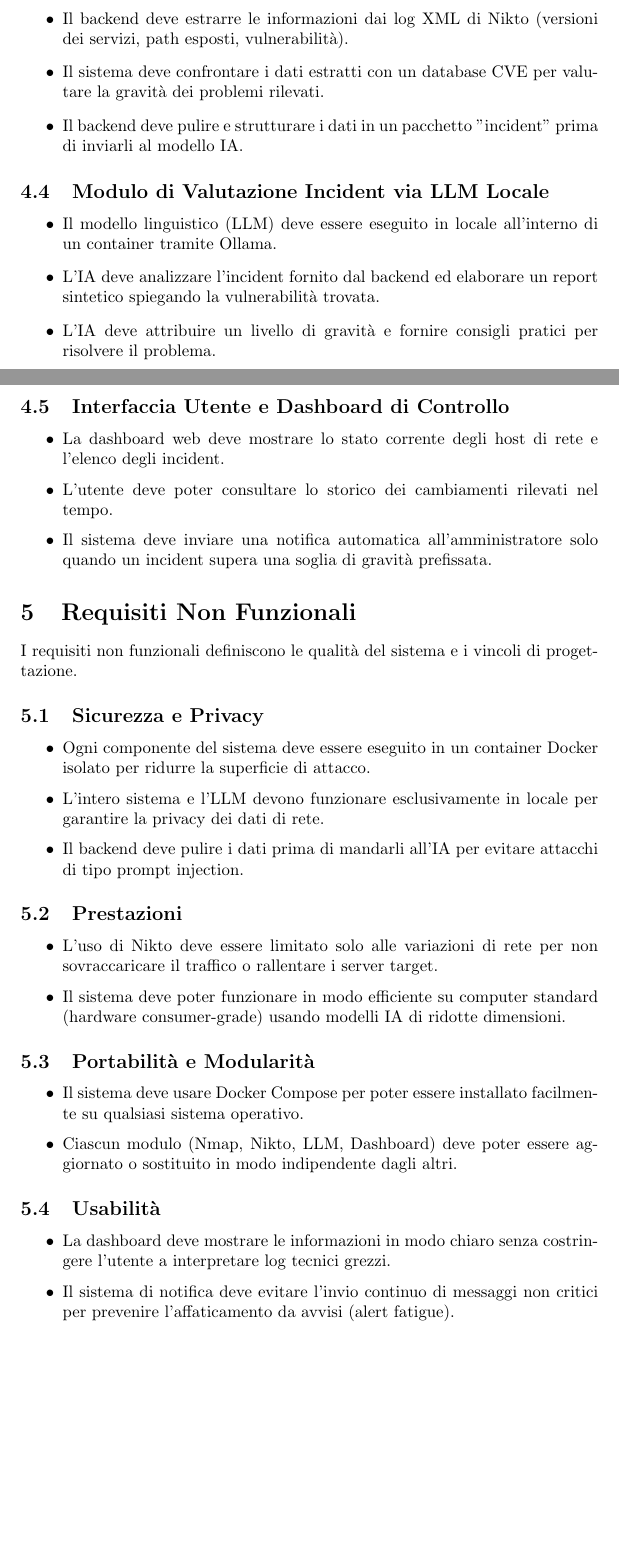
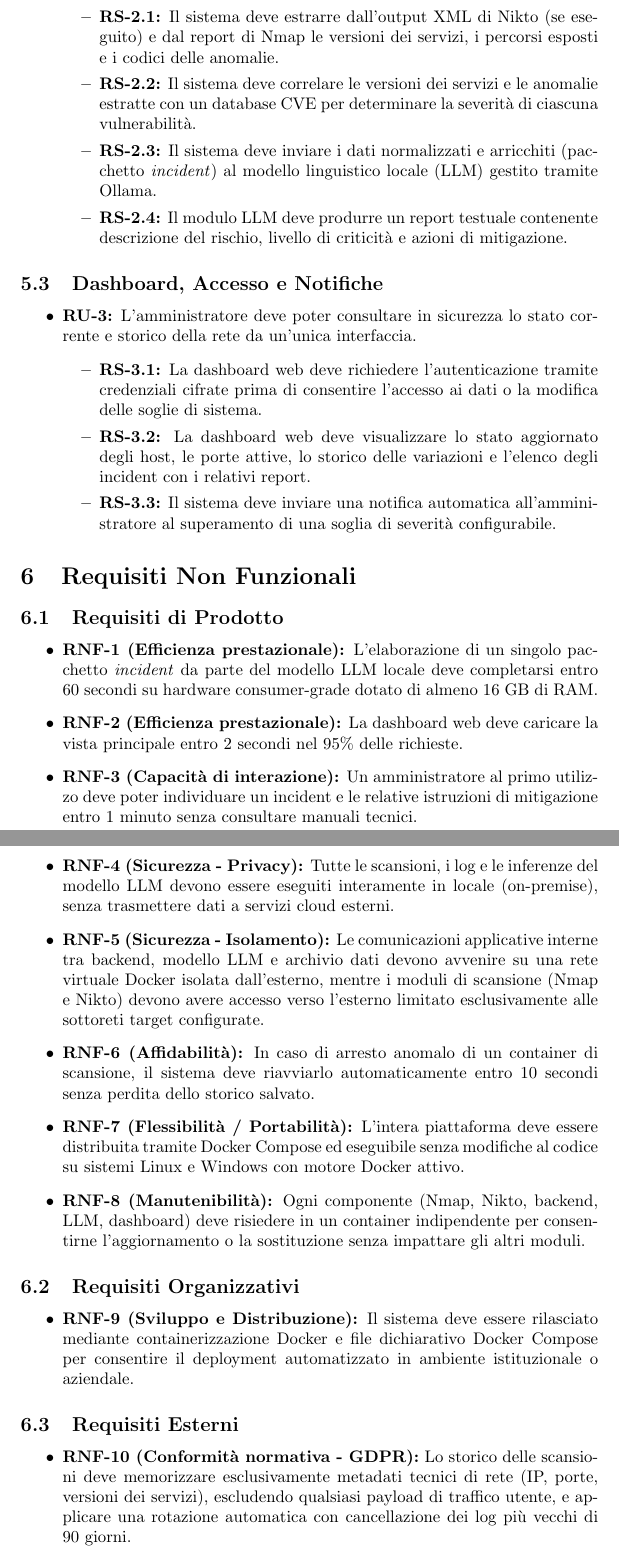
Before and after one commit to Luke9805/ChyberDashLatex, a LaTeX paper (main.tex): two parts of pages 8 and 9 of 11 before the commit and two parts of pages 9 and 10 of 12 after it, joined at a grey line, cut so that both start at the same text, the shorter picture padded with empty space. Compiled offline with pdfLaTeX.

Commit message:
Aggiunta quasi definitiva requisiti funzionali e non

```diff
--- a/main.tex
+++ b/main.tex
@@ -166,54 +178,47 @@ I requisiti funzionali definiscono cosa deve fare il sistema e come devono inter
+        \item \textbf{RS-2.1:} Il sistema deve estrarre dall'output XML di Nikto (se eseguito) e dal report di Nmap le versioni dei servizi, i percorsi esposti e i codici delle anomalie.
+        \item \textbf{RS-2.2:} Il sistema deve correlare le versioni dei servizi e le anomalie estratte con un database CVE per determinare la severità di ciascuna vulnerabilità.
+        \item \textbf{RS-2.3:} Il sistema deve inviare i dati normalizzati e arricchiti (pacchetto \textit{incident}) al modello linguistico locale (LLM) gestito tramite Ollama.
+        \item \textbf{RS-2.4:} Il modulo LLM deve produrre un report testuale contenente descrizione del rischio, livello di criticità e azioni di mitigazione.
+    \end{itemize}
 \end{itemize}
 
-\subsection{Parsing delle Informazioni e Controllo Database CVE}
+\subsection{Dashboard, Accesso e Notifiche}
 \begin{itemize}
-    \item Il backend deve estrarre le informazioni dai log XML di Nikto (versioni dei servizi, path esposti, vulnerabilità).
-    \item Il sistema deve confrontare i dati estratti con un database CVE per valutare la gravità dei problemi rilevati.
-    \item Il backend deve pulire e strutturare i dati in un pacchetto "incident" prima di inviarli al modello IA.
+    \item \textbf{RU-3:} L'amministratore deve poter consultare in sicurezza lo stato corrente e storico della rete da un'unica interfaccia.
+    \begin{itemize}
+        \item \textbf{RS-3.1:} La dashboard web deve richiedere l'autenticazione tramite credenziali cifrate prima di consentire l'accesso ai dati o la modifica delle soglie di sistema.
+        \item \textbf{RS-3.2:} La dashboard web deve visualizzare lo stato aggiornato degli host, le porte attive, lo storico delle variazioni e l'elenco degli incident con i relativi report.
+        \item \textbf{RS-3.3:} Il sistema deve inviare una notifica automatica all'amministratore al superamento di una soglia di severità configurabile.
+    \end{itemize}
 \end{itemize}
 
-\subsection{Modulo di Valutazione Incident via LLM Locale}
+\section{Requisiti Non Funzionali}
+
+\subsection{Requisiti di Prodotto}
 \begin{itemize}
-    \item Il modello linguistico (LLM) deve essere eseguito in locale all'interno di un container tramite Ollama.
-    \item L'IA deve analizzare l'incident fornito dal backend ed elaborare un report sintetico spiegando la vulnerabilità trovata.
-    \item L'IA deve attribuire un livello di gravità e fornire consigli pratici per risolvere il problema.
+    \item \textbf{RNF-1 (Efficienza prestazionale):} L'elaborazione di un singolo pacchetto \textit{incident} da parte del modello LLM locale deve completarsi entro 60 secondi su hardware consumer-grade dotato di almeno 16 GB di RAM.
+    \item \textbf{RNF-2 (Efficienza prestazionale):} La dashboard web deve caricare la vista principale entro 2 secondi nel 95\% delle richieste.
+    \item \textbf{RNF-3 (Capacità di interazione):} Un amministratore al primo utilizzo deve poter individuare un incident e le relative istruzioni di mitigazione entro 1 minuto senza consultare manuali tecnici.
+    \item \textbf{RNF-4 (Sicurezza - Privacy):} Tutte le scansioni, i log e le inferenze del modello LLM devono essere eseguiti interamente in locale (on-premise), senza trasmettere dati a servizi cloud esterni.
+    \item \textbf{RNF-5 (Sicurezza - Isolamento):} Le comunicazioni applicative interne tra backend, modello LLM e archivio dati devono avvenire su una rete virtuale Docker isolata dall'esterno, mentre i moduli di scansione (Nmap e Nikto) devono avere accesso verso l'esterno limitato esclusivamente alle sottoreti target configurate.
+    \item \textbf{RNF-6 (Affidabilità):} In caso di arresto anomalo di un container di scansione, il sistema deve riavviarlo automaticamente entro 10 secondi senza perdita dello storico salvato.
+    \item \textbf{RNF-7 (Flessibilità / Portabilità):} L'intera piattaforma deve essere distribuita tramite Docker Compose ed eseguibile senza modifiche al codice su sistemi Linux e Windows con motore Docker attivo.
+    \item \textbf{RNF-8 (Manutenibilità):} Ogni componente (Nmap, Nikto, backend, LLM, dashboard) deve risiedere in un container indipendente per consentirne l'aggiornamento o la sostituzione senza impattare gli altri moduli.
 \end{itemize}
 
-\subsection{Interfaccia Utente e Dashboard di Controllo}
+\subsection{Requisiti Organizzativi}
 \begin{itemize}
-    \item La dashboard web deve mostrare lo stato corrente degli host di rete e l'elenco degli incident.
-    \item L'utente deve poter consultare lo storico dei cambiamenti rilevati nel tempo.
-    \item Il sistema deve inviare una notifica automatica all'amministratore solo quando un incident supera una soglia di gravità prefissata.
+    \item \textbf{RNF-9 (Sviluppo e Distribuzione):} Il sistema deve essere rilasciato mediante containerizzazione Docker e file dichiarativo Docker Compose per consentire il deployment automatizzato in ambiente istituzionale o aziendale.
+\end{itemize}
+
+\subsection{Requisiti Esterni}
+\begin{itemize}
+    \item \textbf{RNF-10 (Conformità normativa - GDPR):} Lo storico delle scansioni deve memorizzare esclusivamente metadati tecnici di rete (IP, porte, versioni dei servizi), escludendo qualsiasi payload di traffico utente, e applicare una rotazione automatica con cancellazione dei log più vecchi di 90 giorni.
 \end{itemize}
 
 
-\section{Requisiti Non Funzionali}
-I requisiti non funzionali definiscono le qualità del sistema e i vincoli di progettazione.
+\newpage
 
-\subsection{Sicurezza e Privacy}
-\begin{itemize}
-    \item Ogni componente del sistema deve essere eseguito in un container Docker isolato per ridurre la superficie di attacco.
-    \item L'intero sistema e l'LLM devono funzionare esclusivamente in locale per garantire la privacy dei dati di rete.
-    \item Il backend deve pulire i dati prima di mandarli all'IA per evitare attacchi di tipo prompt injection.
-\end{itemize}
-
-\subsection{Prestazioni}
-\begin{itemize}
-    \item L'uso di Nikto deve essere limitato solo alle variazioni di rete per non sovraccaricare il traffico o rallentare i server target.
-    \item Il sistema deve poter funzionare in modo efficiente su computer standard (hardware consumer-grade) usando modelli IA di ridotte dimensioni.
-\end{itemize}
-
-\subsection{Portabilità e Modularità}
-\begin{itemize}
-    \item Il sistema deve usare Docker Compose per poter essere installato facilmente su qualsiasi sistema operativo.
-    \item Ciascun modulo (Nmap, Nikto, LLM, Dashboard) deve poter essere aggiornato o sostituito in modo indipendente dagli altri.
-\end{itemize}
-
-\subsection{Usabilità}
-\begin{itemize}
-    \item La dashboard deve mostrare le informazioni in modo chiaro senza costringere l'utente a interpretare log tecnici grezzi.
-    \item Il sistema di notifica deve evitare l'invio continuo di messaggi non critici per prevenire l'affaticamento da avvisi (alert fatigue).
-\end{itemize}
 
 
 
```
Also changed, not shown: main.tex (30 more changed lines).
